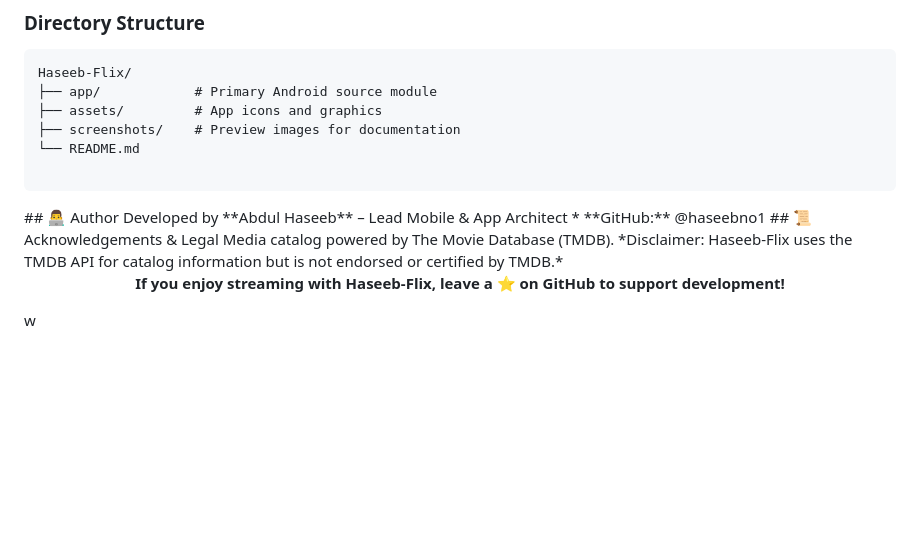
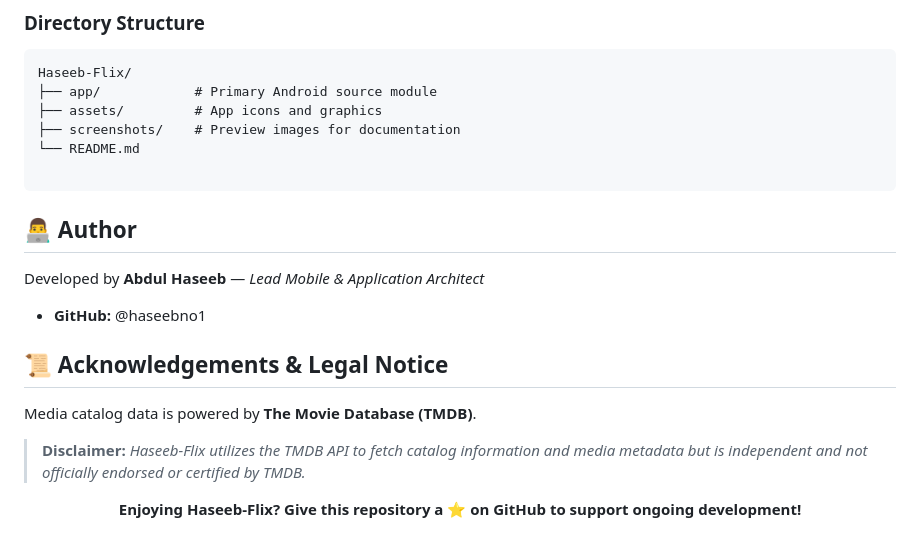
Before and after one commit to haseebno1/Haseeb-Flix, a Markdown page: README.md, the part around the change. Rendered like a GitHub page; folded sections open; blank space fills up the shorter version.

Commit message:
Revise author and acknowledgements in README
Updated author title and improved acknowledgements section.

````diff
--- a/README.md
+++ b/README.md
@@ -102,10 +102,15 @@ Haseeb-Flix/
 
 ```
 </details>
+
+
 ## 👨‍💻 Author
-Developed by **Abdul Haseeb** – Lead Mobile & App Architect
+Developed by **Abdul Haseeb** — *Lead Mobile & Application Architect*
  * **GitHub:** @haseebno1
-## 📜 Acknowledgements & Legal
-Media catalog powered by The Movie Database (TMDB).
-*Disclaimer: Haseeb-Flix uses the TMDB API for catalog information but is not endorsed or certified by TMDB.*
-<p align="center"><b>If you enjoy streaming with Haseeb-Flix, leave a ⭐ on GitHub to support development!</b></p>w
+## 📜 Acknowledgements & Legal Notice
+Media catalog data is powered by **The Movie Database (TMDB)**.
+> **Disclaimer:** *Haseeb-Flix utilizes the TMDB API to fetch catalog information and media metadata but is independent and not officially endorsed or certified by TMDB.*
+>
+<p align="center">
+<b>Enjoying Haseeb-Flix? Give this repository a ⭐ on GitHub to support ongoing development!</b>
+</p>
````
